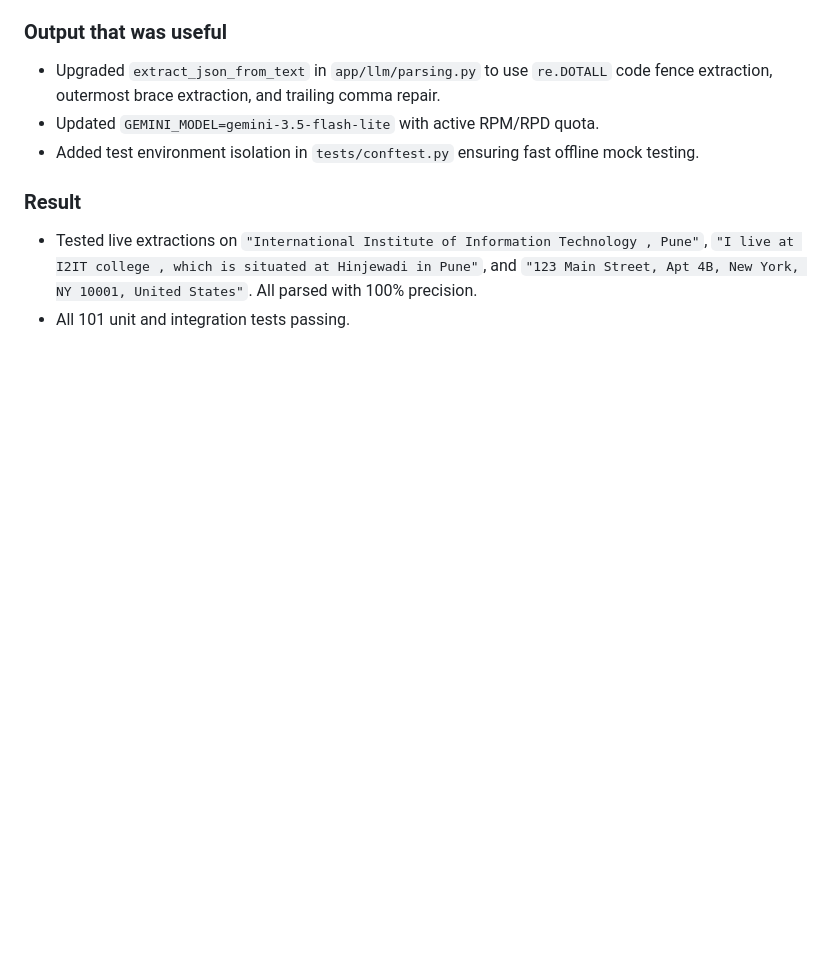
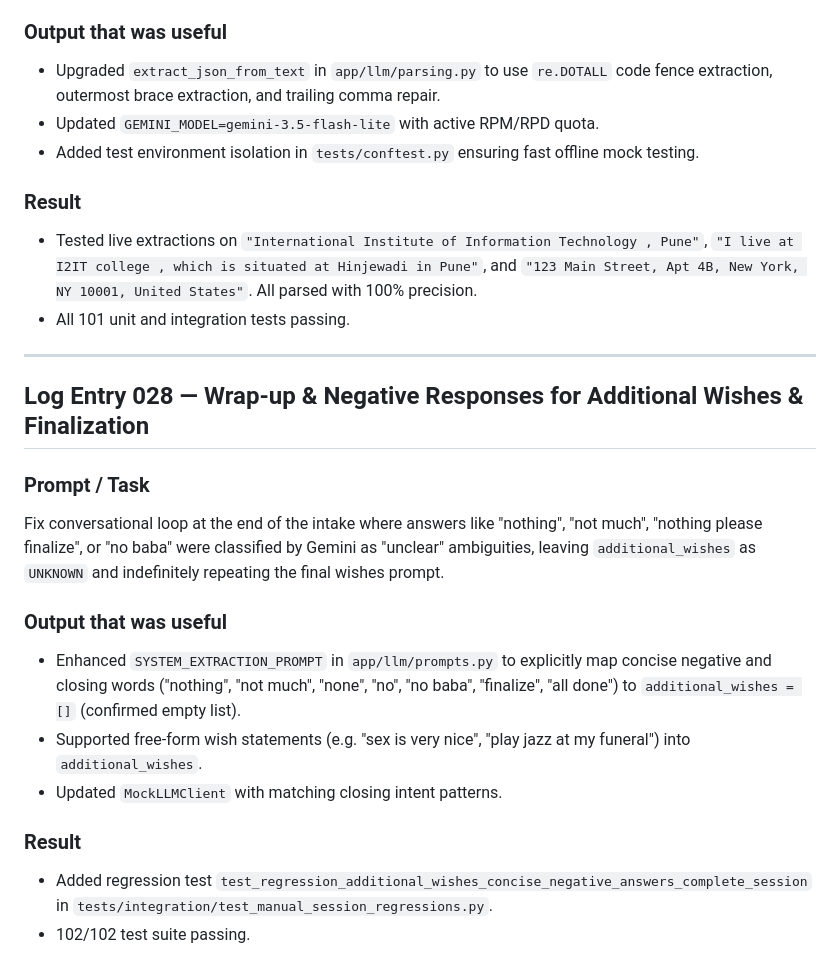
Before and after one commit to someshsinha/WenupAI-Assessment, a Markdown page: AI_LOG.md, the part around the change. Drawn GitHub-style; blank space fills up the shorter version.

Commit message:
docs(ai-log): record Entry 028 for additional wishes closing fix

```diff
--- a/AI_LOG.md
+++ b/AI_LOG.md
@@ -639,3 +639,19 @@
 ### Result
 - Tested live extractions on `"International Institute of Information Technology , Pune"`, `"I live at I2IT college , which is situated at Hinjewadi in Pune"`, and `"123 Main Street, Apt 4B, New York, NY 10001, United States"`. All parsed with 100% precision.
 - All 101 unit and integration tests passing.
+
+---
+
+## Log Entry 028 — Wrap-up & Negative Responses for Additional Wishes & Finalization
+
+### Prompt / Task
+Fix conversational loop at the end of the intake where answers like "nothing", "not much", "nothing please finalize", or "no baba" were classified by Gemini as "unclear" ambiguities, leaving `additional_wishes` as `UNKNOWN` and indefinitely repeating the final wishes prompt.
+
+### Output that was useful
+- Enhanced `SYSTEM_EXTRACTION_PROMPT` in `app/llm/prompts.py` to explicitly map concise negative and closing words ("nothing", "not much", "none", "no", "no baba", "finalize", "all done") to `additional_wishes = []` (confirmed empty list).
+- Supported free-form wish statements (e.g. "sex is very nice", "play jazz at my funeral") into `additional_wishes`.
+- Updated `MockLLMClient` with matching closing intent patterns.
+
+### Result
+- Added regression test `test_regression_additional_wishes_concise_negative_answers_complete_session` in `tests/integration/test_manual_session_regressions.py`.
+- 102/102 test suite passing.
```
